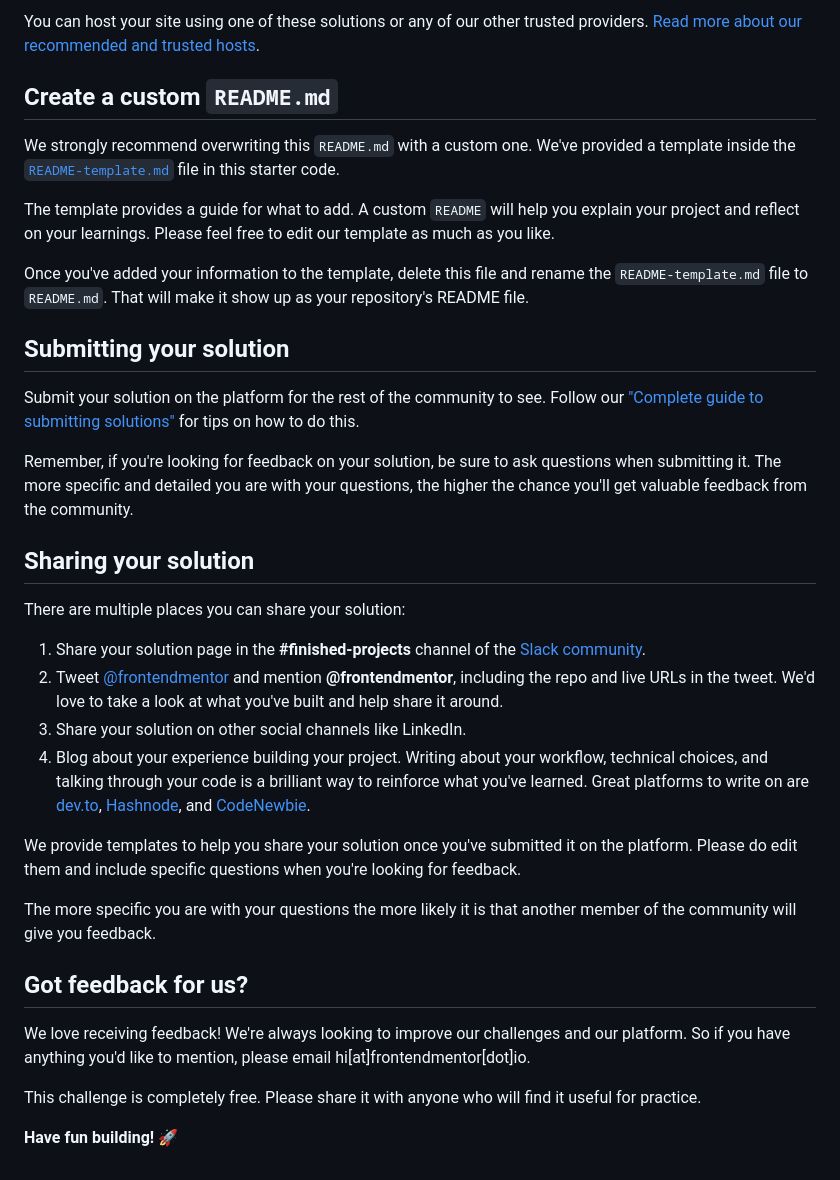
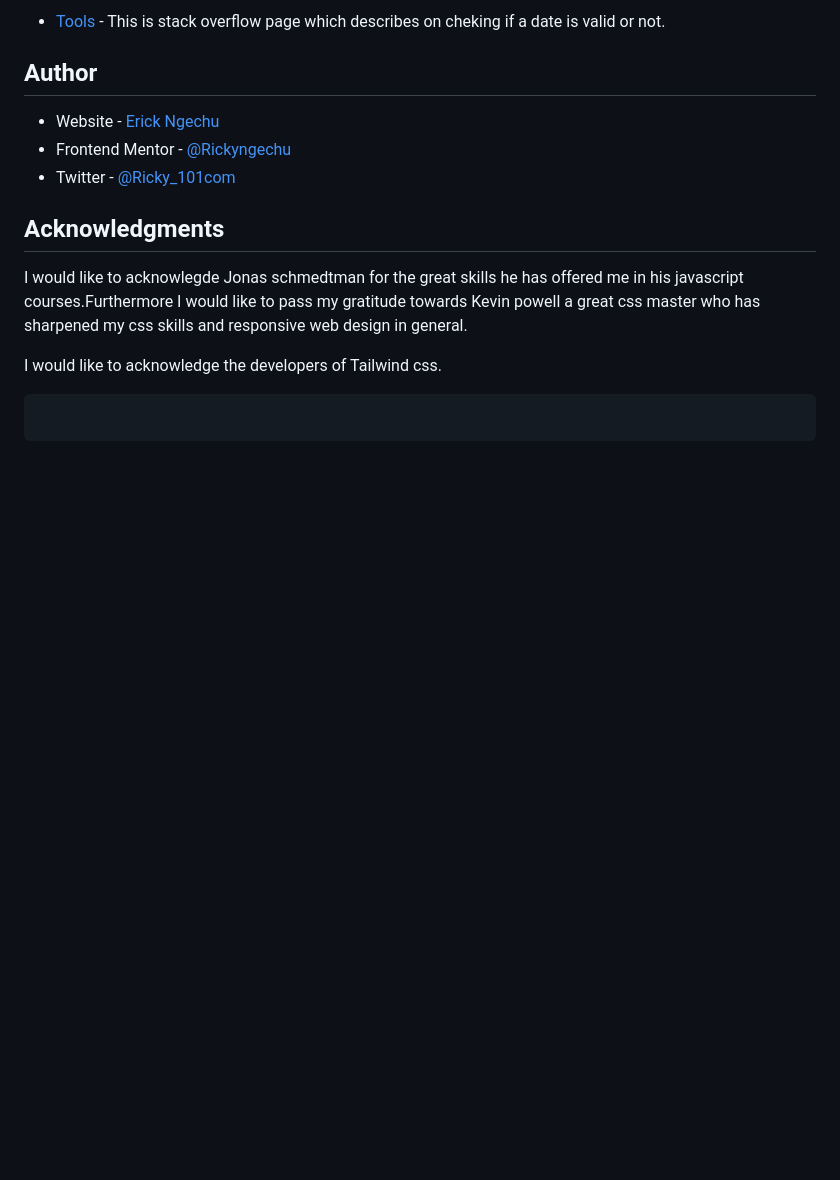
Before and after one commit to Rickyngechu/proj-8, a Markdown page: README.md, the part around the change printed below. Rendered like a GitHub page; blank space fills up the shorter version.

````diff
--- a/README.md
+++ b/README.md
@@ -66,37 +70,18 @@ As mentioned above, there are many ways to host your project for free. Our recom
 
-You can host your site using one of these solutions or any of our other trusted providers. [Read more about our recommended and trusted hosts](https://medium.com/frontend-mentor/frontend-mentor-trusted-hosting-providers-bf000dfebe).
+- [Tools](https://stackoverflow.com/questions/1353684/detecting-an-invalid-date-date-instance-in-javascript) - This is stack overflow page which describes on cheking if a date is valid or not.
 
-## Create a custom `README.md`
+## Author
 
-We strongly recommend overwriting this `README.md` with a custom one. We've provided a template inside the [`README-template.md`](./README-template.md) file in this starter code.
+- Website - [Erick Ngechu](https://rickyportf.netlify.app)
+- Frontend Mentor - [@Rickyngechu](https://www.frontendmentor.io/profile/Rickyngechu)
+- Twitter - [@Ricky_101com](https://twitter.com/@Ricky_101com)
 
-The template provides a guide for what to add. A custom `README` will help you explain your project and reflect on your learnings. Please feel free to edit our template as much as you like.
+## Acknowledgments
 
-Once you've added your information to the template, delete this file and rename the `README-template.md` file to `README.md`. That will make it show up as your repository's README file.
+I would like to acknowlegde Jonas schmedtman for the great skills he has offered me in his javascript courses.Furthermore I would like to pass my gratitude towards Kevin powell a great css master who has sharpened my css skills and responsive web design in general.
 
-## Submitting your solution
+I would like to acknowledge the developers of Tailwind css.
 
-Submit your solution on the platform for the rest of the community to see. Follow our ["Complete guide to submitting solutions"](https://medium.com/frontend-mentor/a-complete-guide-to-submitting-solutions-on-frontend-mentor-ac6384162248) for tips on how to do this.
+```
 
-Remember, if you're looking for feedback on your solution, be sure to ask questions when submitting it. The more specific and detailed you are with your questions, the higher the chance you'll get valuable feedback from the community.
-
-## Sharing your solution
-
-There are multiple places you can share your solution:
-
-1. Share your solution page in the **#finished-projects** channel of the [Slack community](https://www.frontendmentor.io/slack).
-2. Tweet [@frontendmentor](https://twitter.com/frontendmentor) and mention **@frontendmentor**, including the repo and live URLs in the tweet. We'd love to take a look at what you've built and help share it around.
-3. Share your solution on other social channels like LinkedIn.
-4. Blog about your experience building your project. Writing about your workflow, technical choices, and talking through your code is a brilliant way to reinforce what you've learned. Great platforms to write on are [dev.to](https://dev.to/), [Hashnode](https://hashnode.com/), and [CodeNewbie](https://community.codenewbie.org/).
-
-We provide templates to help you share your solution once you've submitted it on the platform. Please do edit them and include specific questions when you're looking for feedback.
-
-The more specific you are with your questions the more likely it is that another member of the community will give you feedback.
-
-## Got feedback for us?
-
-We love receiving feedback! We're always looking to improve our challenges and our platform. So if you have anything you'd like to mention, please email hi[at]frontendmentor[dot]io.
-
-This challenge is completely free. Please share it with anyone who will find it useful for practice.
-
-**Have fun building!** 🚀
+```
````
Also changed, not shown: other parts of README.md (+40 -36 lines), README-template.md (deleted, +0 -119 lines), assets/images/Screenshot from 2023-10-17 00-50-06.png (added), assets/images/Screenshot from 2023-10-17 00-50-29.png (added), 3 other files.
